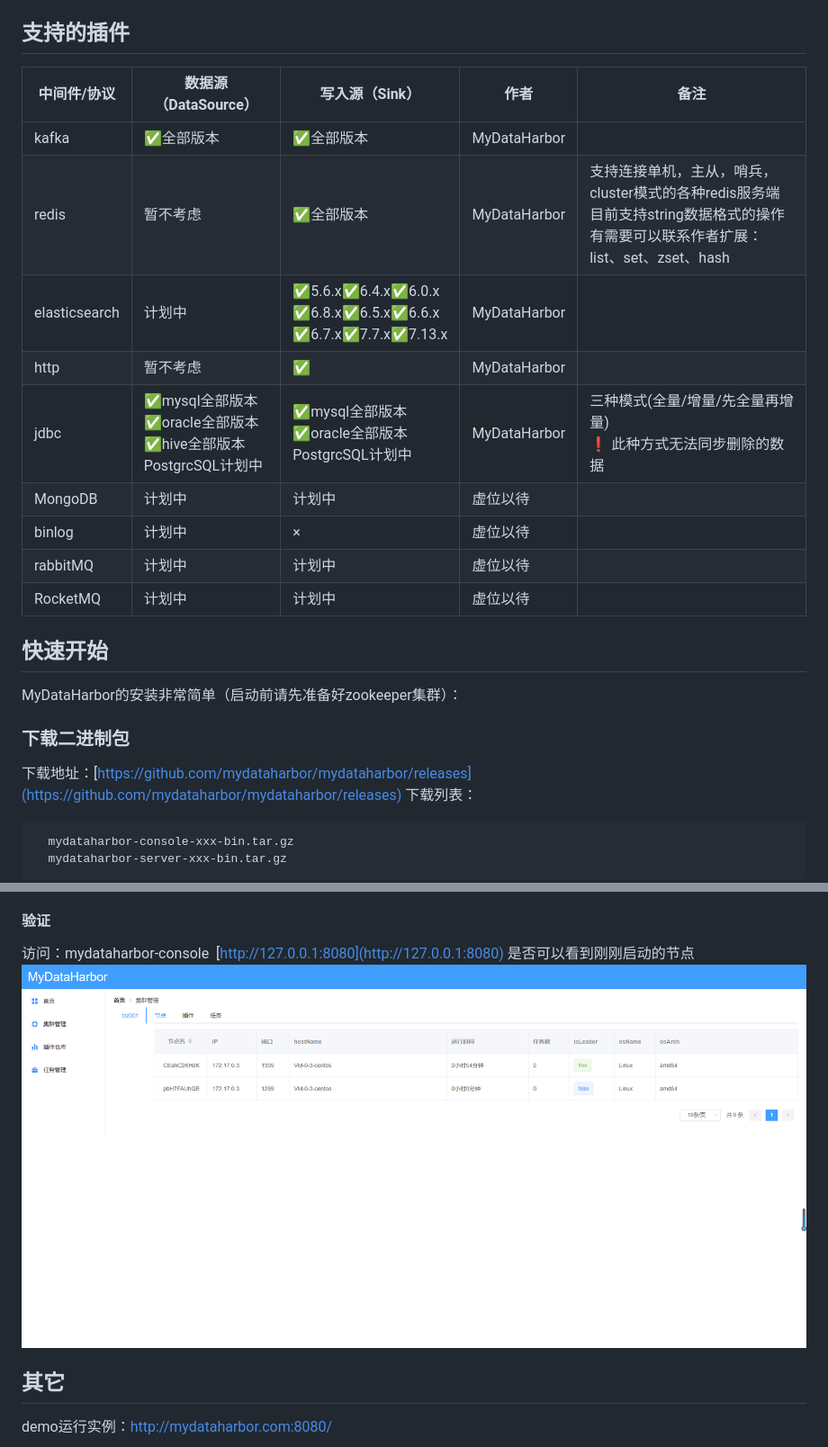
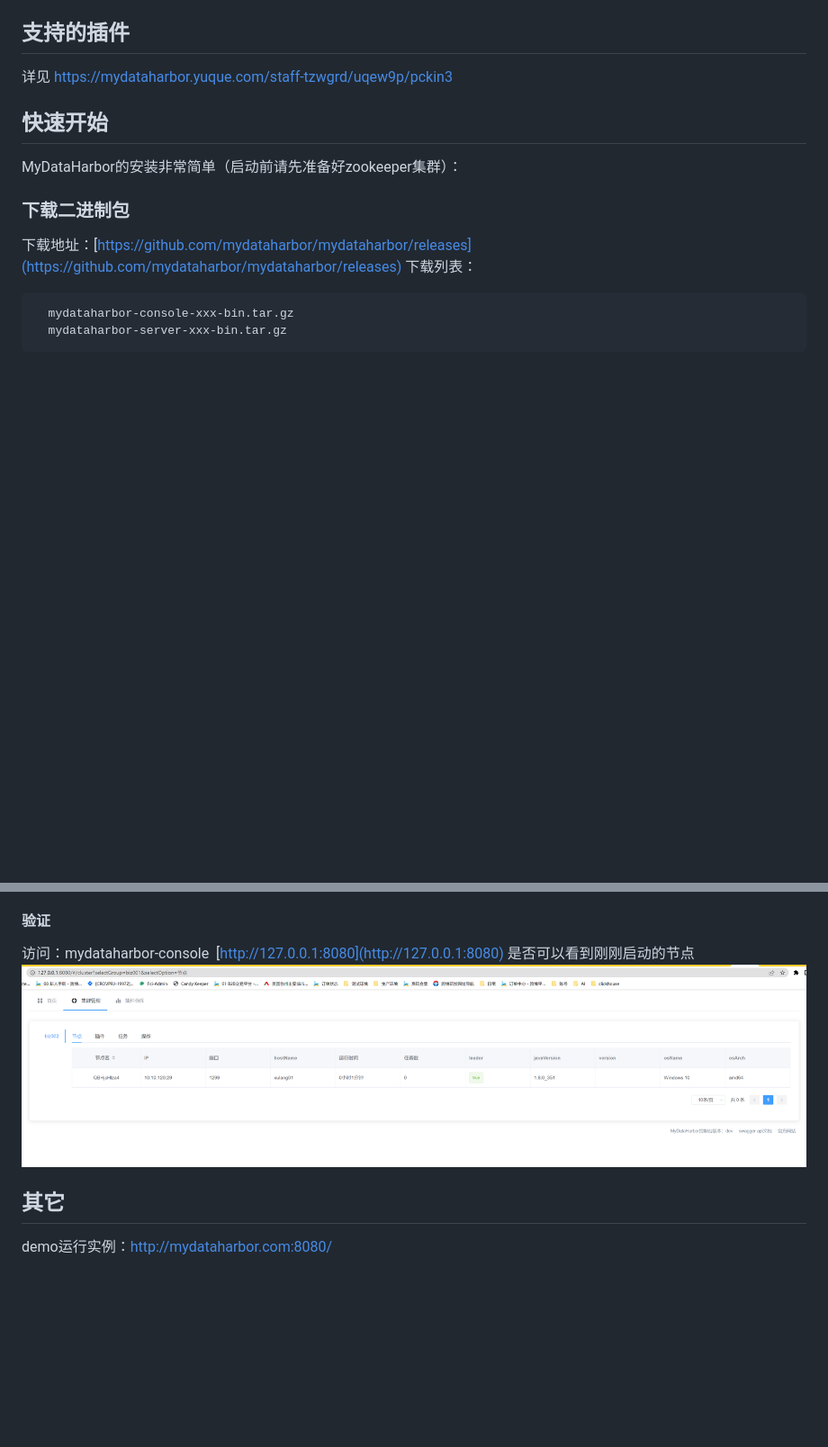
Before and after one commit to mydataharbor/mydataharbor, a Markdown page: README.md, 2 parts joined by grey strips. Shown: that part at 90% size. Drawn GitHub-style; pictures changed too: doc/image/demo.png; blank space fills up the shorter version.

Commit message:
更新readme

```diff
--- a/README.md
+++ b/README.md
@@ -91,18 +91,7 @@ MyDataHarbor唯一依赖的中间件是zookeeper，共有两个组件：mydataha
 
 ## 支持的插件
 
-| 中间件/协议        | 数据源（DataSource） | 写入源（Sink）   |作者	|备注	 |
-| ------------- | -------------------- | ---------------- |-----------|----------|
-| kafka         | ✅全部版本        | ✅全部版本           |MyDataHarbor||
-| redis         | 暂不考虑          | ✅全部版本            |MyDataHarbor|支持连接单机，主从，哨兵，cluster模式的各种redis服务端<br/>目前支持string数据格式的操作<br/>有需要可以联系作者扩展：list、set、zset、hash|
-| elasticsearch | 计划中            |✅5.6.x✅6.4.x✅6.0.x<br>✅6.8.x✅6.5.x✅6.6.x<br>✅6.7.x✅7.7.x✅7.13.x |MyDataHarbor||
-| http          | 暂不考虑          | ✅                |MyDataHarbor||
-| jdbc          | ✅mysql全部版本<br>✅oracle全部版本<br>✅hive全部版本<br>PostgrcSQL计划中   | ✅mysql全部版本<br>✅oracle全部版本<br>PostgrcSQL计划中           |MyDataHarbor|三种模式(全量/增量/先全量再增量)<br>❗ 此种方式无法同步删除的数据|
-| MongoDB       | 计划中          | 计划中                |虚位以待	|	|
-| binlog       | 计划中          | ×                |虚位以待			|		|
-| rabbitMQ | 计划中 | 计划中 |虚位以待	|	|
-| RocketMQ | 计划中 | 计划中 |虚位以待	|	|
-
+详见  https://mydataharbor.yuque.com/staff-tzwgrd/uqew9p/pckin3
 
 ## 快速开始
 
```
